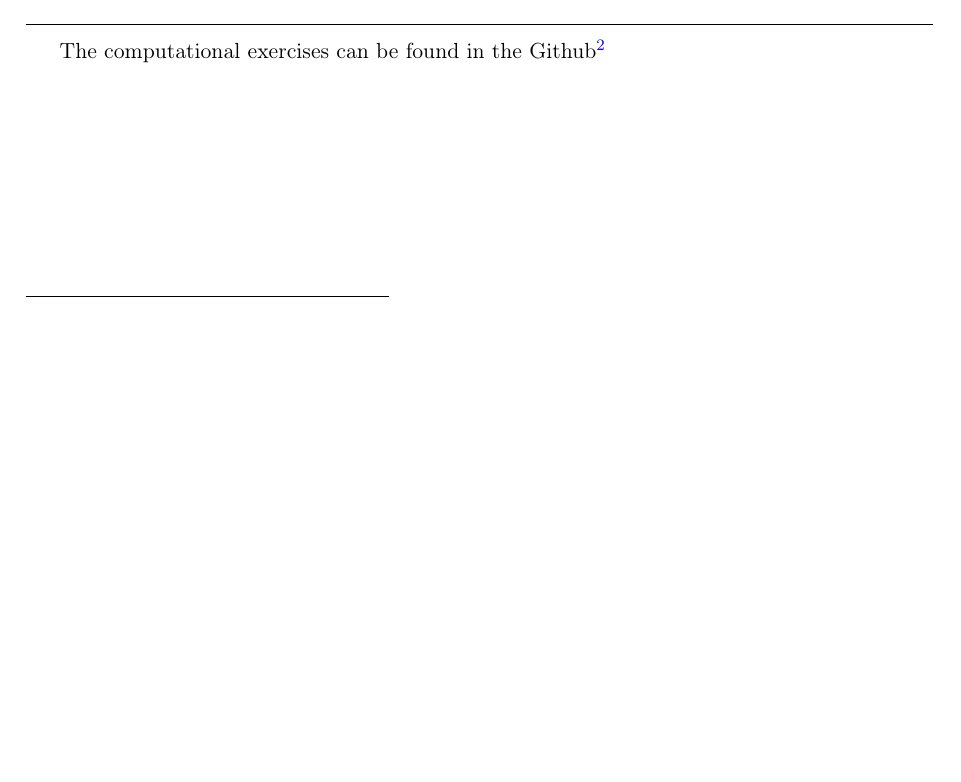
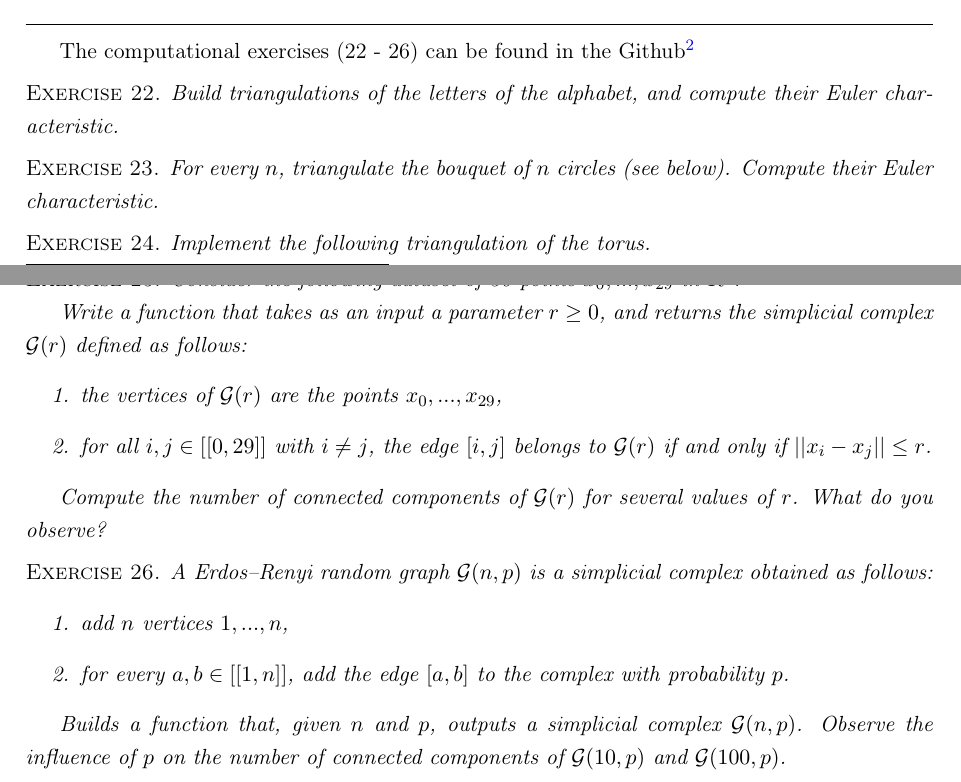
Before and after one commit to lucasmoschen/topological-data-analysis, a LaTeX problem sheet (notes/exercises.tex, which reads notes/sections/section4.tex): part of page 15 of 15 before the commit and two parts of pages 15 and 16 of 16 after it, the two joined at a grey line, cut so that both start at the same text, the shorter picture padded with empty space. Compiled offline with pdfLaTeX.

Commit message:
add pointer to computational exercises

```diff
--- a/notes/sections/section4.tex
+++ b/notes/sections/section4.tex
@@ -203,4 +203,45 @@ Hence $\R^3 - \{0\}$ and $\R^4 - \{0\}$ are not homotopy equivalent.
 
 \noindent\linia
 
-The computational exercises can be found in the Github\footnote{a}
+The computational exercises (22 - 26) can be found in the
+Github\footnote{\url{github.com/lucasmoschen/topological-data-analysis/blob/main/tutorials/tutorial-1.ipynb}}
+
+\begin{exercise}
+    Build triangulations of the letters of the alphabet, and compute their Euler characteristic.
+\end{exercise}
+
+\begin{exercise}
+    For every $n$, triangulate the bouquet of $n$ circles (see below). Compute
+    their Euler characteristic.
+\end{exercise}
+
+\begin{exercise}
+    Implement the following triangulation of the torus.
+\end{exercise}
+
+\begin{exercise}
+    Consider the following dataset of 30 points $x_0, ..., x_{29}$ in $R^2$.
+
+    Write a function that takes as an input a parameter $r \ge 0$, and returns
+    the simplicial complex $\mathcal{G}(r)$ defined as follows:
+    \begin{enumerate}
+        \item the vertices of $\mathcal{G}(r)$ are the points $x_0, ..., x_{29}$,
+        \item for all $i, j \in [[0, 29]]$ with $i \neq j$, the edge $[i, j]$ belongs to $\mathcal{G}(r)$ if and only if
+        $||x_i - x_j|| \le r$.
+    \end{enumerate}
+
+    Compute the number of connected components of $\mathcal{G}(r)$ for several
+    values of $r$. What do you observe?
+\end{exercise}
+
+\begin{exercise}
+    A Erdos–Renyi random graph $\mathcal{G}(n, p)$ is a simplicial complex
+    obtained as follows:
+    \begin{enumerate}
+        \item add $n$ vertices $1, ..., n$,
+        \item for every $a, b \in [[1, n]]$, add the edge $[a, b]$ to the complex with probability $p$.
+    \end{enumerate}
+
+    Builds a function that, given $n$ and $p$, outputs a simplicial complex $\mathcal{G}(n, p)$. Observe
+    the influence of $p$ on the number of connected components of $\mathcal{G}(10, p)$ and $\mathcal{G}(100, p)$.
+\end{exercise}
```
Also changed, not shown: notes/exercises.pdf.
